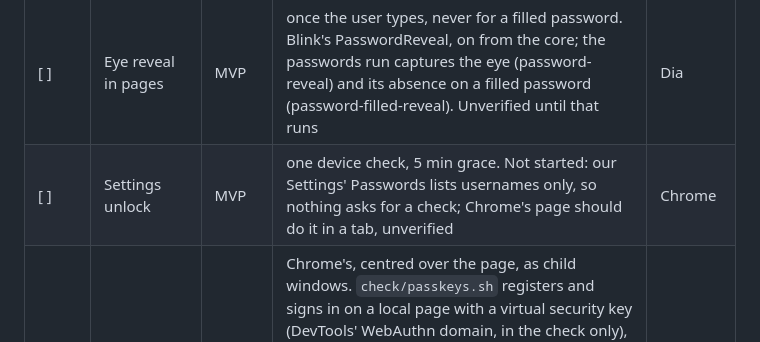
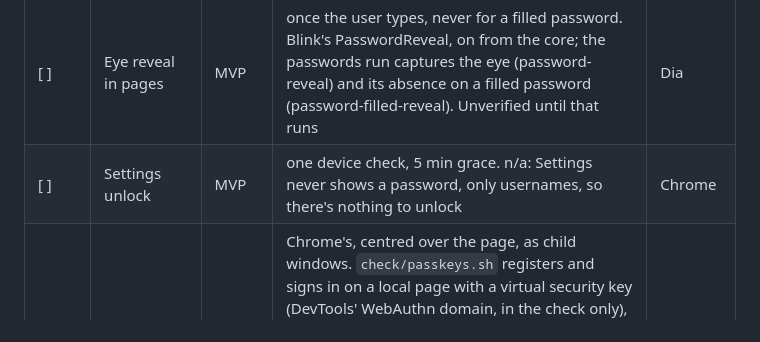
Before and after one commit to MartinPTielemans/browser, a Markdown page: docs/ux-parity.md, the part around the change. Drawn GitHub-style.

Commit message:
docs: Settings needs no unlock, as it never shows a password
Signed-off-by: Martin P Tielemans <tielemans.dk@gmail.com>

```diff
--- a/docs/ux-parity.md
+++ b/docs/ux-parity.md
@@ -295,7 +295,7 @@ Dia's New Tab page isn't ours (decision 6). ⌘T opens the command bar over the
 | [ ] | Edit › AutoFill items | MVP | open the dropdown at the focused field, else settings. Contact…, Passwords… and Credit Card… open Chrome's dropdown at the field the core saw take the keyboard, else Settings' Passwords; the passwords run checks Passwords… and the no-field case (autofill-menu-passwords), the autofill run Contact… and Credit Card…. Unverified until those run | Dia |
 | [ ] | Password generation | MVP | Use Strong Password / Choose Your Own. Chrome's popup, which Chrome offers only with a Google account to sync to, the core turns on without one, saying the password is saved on this device; the autofill run captures it on a new password field (password-generation) and takes the password. Unverified until that runs | Chrome |
 | [ ] | Eye reveal in pages | MVP | once the user types, never for a filled password. Blink's PasswordReveal, on from the core; the passwords run captures the eye (password-reveal) and its absence on a filled password (password-filled-reveal). Unverified until that runs | Dia |
-| [ ] | Settings unlock | MVP | one device check, 5 min grace. Not started: our Settings' Passwords lists usernames only, so nothing asks for a check; Chrome's page should do it in a tab, unverified | Chrome |
+| [ ] | Settings unlock | MVP | one device check, 5 min grace. n/a: Settings never shows a password, only usernames, so there's nothing to unlock | Chrome |
 | [ ] | Passkey dialogs | MVP | Chrome's, centred over the page, as child windows. `check/passkeys.sh` registers and signs in on a local page with a virtual security key (DevTools' WebAuthn domain, in the check only), and checks the dialog that waits for the key is a child window centred across the page, which escape closes; needs its Mac run. Security keys need no entitlement; iCloud Keychain's passkeys need Apple's `com.apple.developer.web-browser.public-key-credential` | Chrome |
 | [ ] | No agent path | MVP | agents never read or fill these. Holds today, since no call returns them and there is no MCP server; ticks with its allowlist test | decision 8 |
 
```
